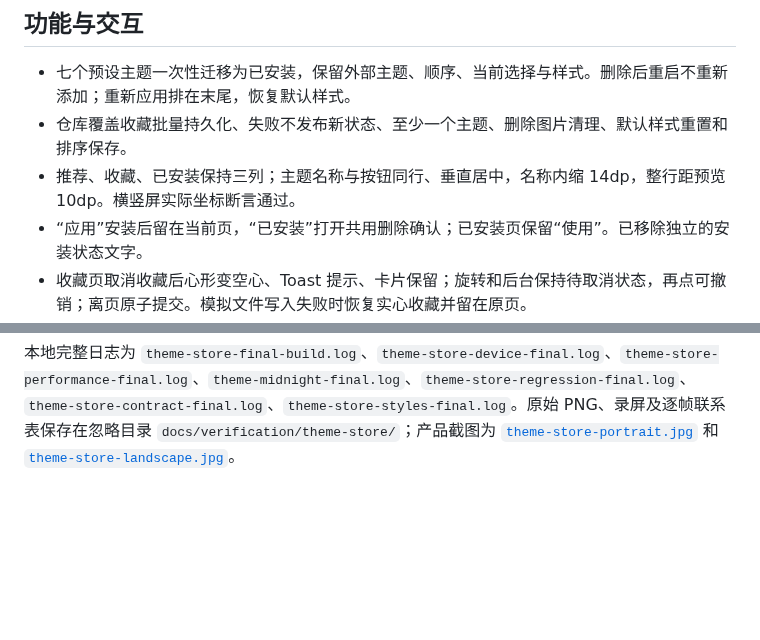
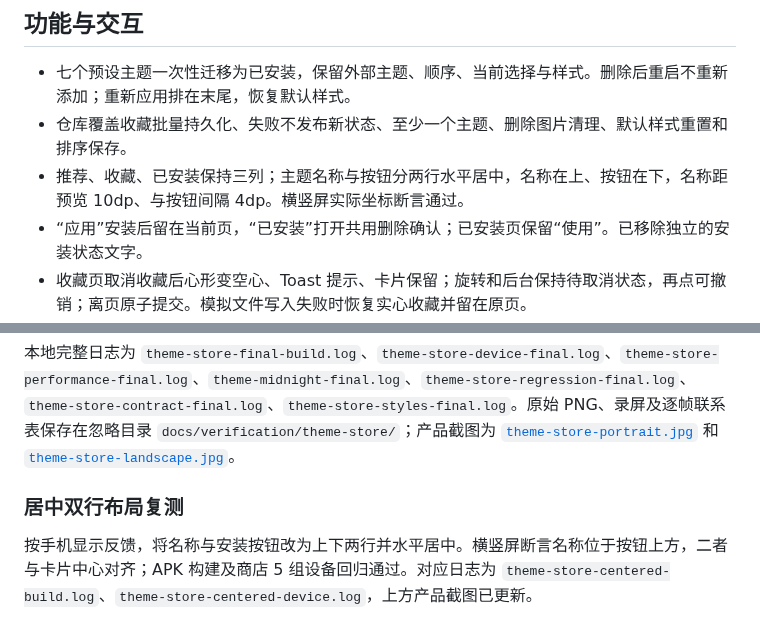
Before and after one commit to heyiWF/CalendarMods, a Markdown page: docs/theme-store-validation.md, 2 parts joined by grey strips. Rendered like a GitHub page; blank space fills up the shorter version.

Commit message:
fix: center theme names above store action buttons

````diff
--- a/docs/theme-store-validation.md
+++ b/docs/theme-store-validation.md
@@ -6,7 +6,7 @@
 
 - 七个预设主题一次性迁移为已安装，保留外部主题、顺序、当前选择与样式。删除后重启不重新添加；重新应用排在末尾，恢复默认样式。
 - 仓库覆盖收藏批量持久化、失败不发布新状态、至少一个主题、删除图片清理、默认样式重置和排序保存。
-- 推荐、收藏、已安装保持三列；主题名称与按钮同行、垂直居中，名称内缩 14dp，整行距预览 10dp。横竖屏实际坐标断言通过。
+- 推荐、收藏、已安装保持三列；主题名称与按钮分两行水平居中，名称在上、按钮在下，名称距预览 10dp、与按钮间隔 4dp。横竖屏实际坐标断言通过。
 - “应用”安装后留在当前页，“已安装”打开共用删除确认；已安装页保留“使用”。已移除独立的安装状态文字。
 - 收藏页取消收藏后心形变空心、Toast 提示、卡片保留；旋转和后台保持待取消状态，再点可撤销；离页原子提交。模拟文件写入失败时恢复实心收藏并留在原页。
 - 真实拖动手势保存排序；阴影仅覆盖圆角预览，标题区域无矩形阴影。上滑不足阈值回弹，超过阈值显示删除确认，不误进全屏；垃圾桶以带滞回的缩放和轻跳反馈阈值。
@@ -50,3 +50,7 @@ adb shell am instrument -w com.calendarmods.test/com.calendarmods.CalendarAccept
 ```
 
 本地完整日志为 `theme-store-final-build.log`、`theme-store-device-final.log`、`theme-store-performance-final.log`、`theme-midnight-final.log`、`theme-store-regression-final.log`、`theme-store-contract-final.log`、`theme-store-styles-final.log`。原始 PNG、录屏及逐帧联系表保存在忽略目录 `docs/verification/theme-store/`；产品截图为 [`theme-store-portrait.jpg`](screenshots/theme-store-portrait.jpg) 和 [`theme-store-landscape.jpg`](screenshots/theme-store-landscape.jpg)。
+
+### 居中双行布局复测
+
+按手机显示反馈，将名称与安装按钮改为上下两行并水平居中。横竖屏断言名称位于按钮上方，二者与卡片中心对齐；APK 构建及商店 5 组设备回归通过。对应日志为 `theme-store-centered-build.log`、`theme-store-centered-device.log`，上方产品截图已更新。
````
Also changed, not shown: README.md (+1 -1 lines), docs/theme-contract.md (+1 -1 lines), docs/screenshots/theme-store-landscape.jpg, docs/screenshots/theme-store-portrait.jpg, 2 other files.
